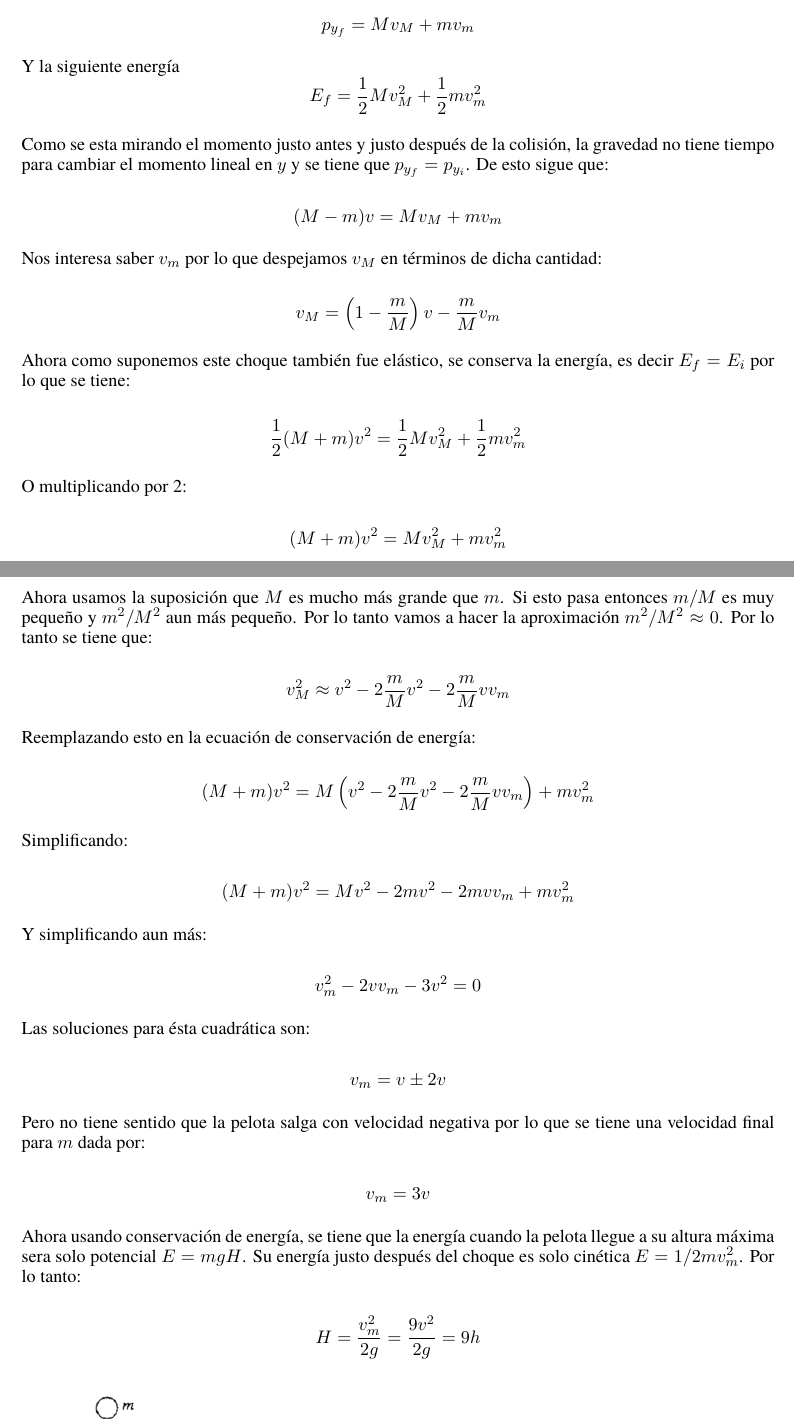
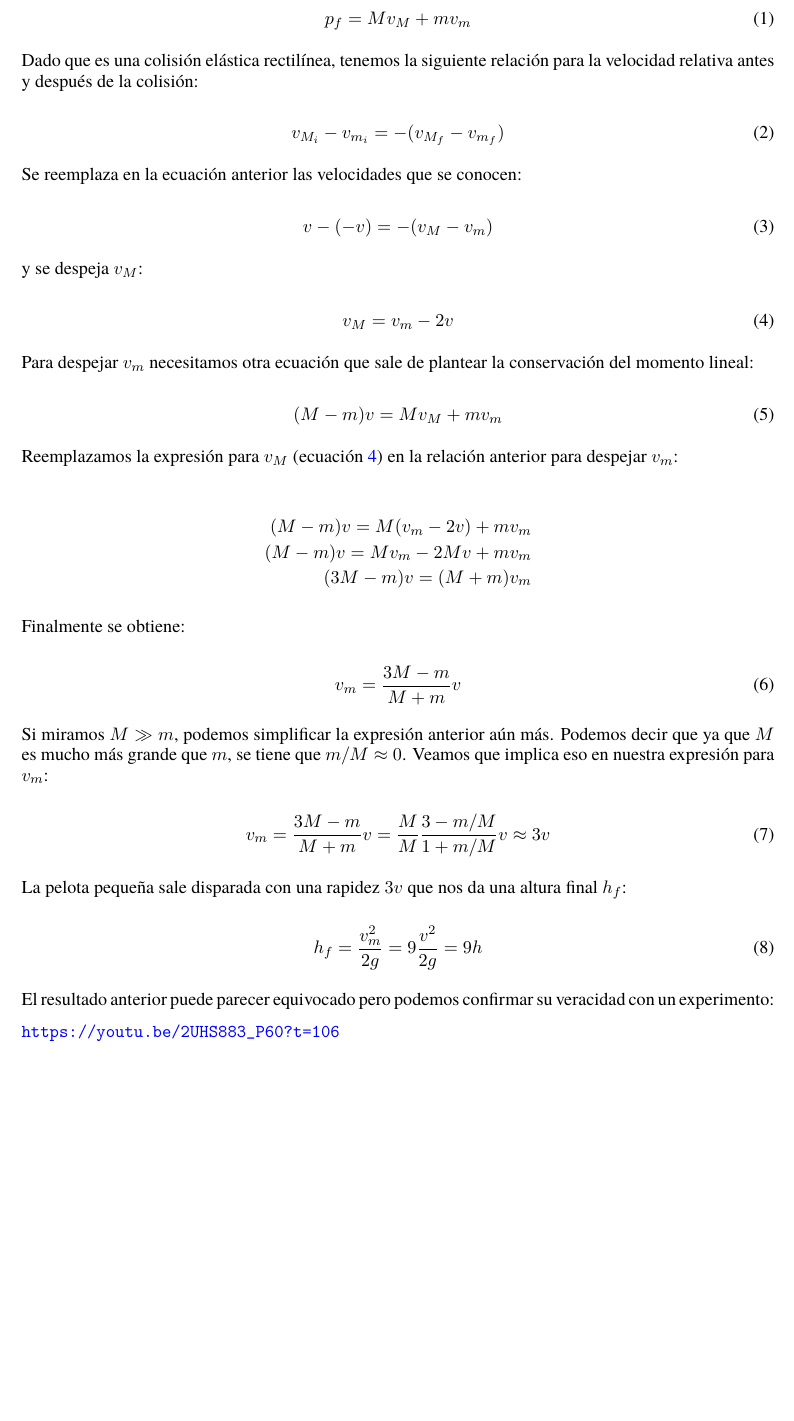
Before and after one commit to lucasvarela/Centroides, a LaTeX document (ColissioBigSmallBall/colisionbolagrandeypequeña.tex): two parts of pages 2 and 3 of 3 before the commit and part of page 2 of 3 after it, the two joined at a grey line, cut so that both start at the same text, the shorter picture padded with empty space. Compiled offline with pdfLaTeX.

Commit message:
nuevas imagenes

```diff
--- a/ColissioBigSmallBall/colisionbolagrandeypequeña.tex
+++ b/ColissioBigSmallBall/colisionbolagrandeypequeña.tex
@@ -4,11 +4,11 @@
 
 \usepackage[T1]{fontenc}
 \usepackage[utf8]{inputenc}
-
+\usepackage{float}
 \usepackage{xcolor}
 \usepackage{parskip}
 \usepackage{tgtermes}
-\usepackage{graphicx,wrapfig,lipsum}
+\usepackage{graphicx,wrapfig}
 \usepackage[
 pdftitle={Math Assignment},
 pdfauthor={Lucas Varela, Universidad de los Andes},
@@ -18,6 +18,11 @@ bookmarksopenlevel=2]{hyperref}
 \usepackage{enumerate}
 \usepackage{multicol}
 \usepackage{tikz}
+\definecolor{pr}{HTML}{FF6961}
+\definecolor{pb}{HTML}{779ecb}
+\usepackage{hyperref}
+
+\definecolor{pg}{HTML}{77DD77}
 
 \usepackage{geometry}
 \geometry{total={210mm,297mm},
@@ -30,12 +35,7 @@ bindingoffset=0mm, top=20mm,bottom=20mm}
 \newcommand{\linia}{\rule{\linewidth}{0.5pt}}
 
 % custom theorems if needed
-\newtheoremstyle{mytheor}
-    {1ex}{1ex}{\normalfont}{0pt}{\scshape}{.}{1ex}
-    {{\thmname{#1 }}{\thmnumber{#2}}{\thmnote{ (#3)}}}
 
-\theoremstyle{mytheor}
-\newtheorem{defi}{Definition}
 
 % my own titles
 \makeatletter
@@ -109,2 +127,5 @@ Esta también es la velocidad con la que llega la pelota pequeña (recuerde que
+\begin{equation}
+p_f = M v_M + m v_m
+\end{equation}
 
 
@@ -115 +132,2 @@ Esta también es la velocidad con la que llega la pelota pequeña (recuerde que
 
+Dado que es una colisión elástica rectilínea, tenemos la siguiente relación para la velocidad relativa antes y después de la colisión:
@@ -117,9 +134,16 @@ Entonces ambas pelotas se mueven con la misma rapidez pero la dirección contrar
 
-$$ p_{y_i} = M v - m v = (M-m)v$$
+\begin{equation}
+v_{M_i} -v_{m_i} = -(v_{M_f} -v_{m_f})
+\end{equation}
 
-y la energía es:
+Se reemplaza en la ecuación anterior las velocidades que se conocen:
 
-$$ E_i= \frac{1}{2} M v^2 + \frac{1}{2} m v^2 = \frac{1}{2} (M+m) v^2 $$
+\begin{equation}
+v - (-v) = -(v_M - v_m)
+\end{equation}
 
-Ahora miremos justo después de la colisión que pasa.
+y se despeja $v_M$:
 
+\begin{equation}
+v_M = v_m - 2v \label{vM}
+\end{equation}
@@ -130,27 +150,9 @@ Ahora miremos justo después de la colisión que pasa.
 
-Después de la colisión se tiene el siguiente momento lineal en $y$:
+Para despejar $v_m$ necesitamos otra ecuación que sale de plantear la conservación del momento lineal:
 
+\begin{equation}
+(M-m)v = M v_M + m v_m
+\end{equation}
 
-$$ p_{y_f} = M v_M + m v_m $$
+Reemplazamos la expresión para $v_M$ (ecuación \ref{vM}) en la relación anterior para despejar $v_m$:
 
-Y la siguiente energía
-$$ E_f= \frac{1}{2} M v_M^2 + \frac{1}{2} m v_m^2 $$
-
-Como se esta mirando el momento justo antes y justo después de la colisión, la gravedad no tiene tiempo para cambiar el momento lineal en $y$ y se tiene que $p_{y_f} = p_{y_i} $. De esto sigue que:
-
-$$ (M-m)v = M v_M + m v_m $$
-
-
-Nos interesa saber $v_m$ por lo que despejamos $v_M$ en términos de dicha cantidad:
-
-
-$$  v_M =  \left(1-\frac{m}{M}\right)v -  \frac{m}{M} v_m $$
-
-
-Ahora como suponemos este choque también fue elástico, se conserva la energía, es decir $E_f = E_i$ por lo que se tiene:
-
-$$ \frac{1}{2} (M+m) v^2 = \frac{1}{2} M v_M^2 + \frac{1}{2} m v_m^2 $$
-
-O multiplicando por 2:
-
-$$  (M+m) v^2 =  M v_M^2 +  m v_m^2 $$
@@ -160,3 +159,6 @@ Ahora calculamos $v_M^2$ con la expresión que obtuvimos de conservación de mom
 
 
 \begin{align*}
+(M-m)v = M (v_m - 2v) + m v_m\\
+(M-m)v = Mv_m - 2Mv + m v_m\\
+(3M-m)v = (M+m) v_m
@@ -166,37 +165,30 @@ v_M^2 & = \left( \left(1-\frac{m}{M}\right)v -  \frac{m}{M} v_m \right)^2 \\
 \end{align*}
-
-Ahora usamos la suposición que $M$ es mucho más grande que $m$. Si esto pasa entonces $m/M$ es muy pequeño y $m^2/M^2$ aun más pequeño. Por lo tanto vamos a hacer la aproximación $m^2/M^2 \approx 0$. Por lo tanto se tiene que:
-
-
-$$ v_M^2 \approx v^2 -  2\frac{m}{M} v^2 - 2\frac{m}{M} v v_m $$
-
-Reemplazando esto en la ecuación de conservación de energía:
 
 
 
-$$  (M+m) v^2 =  M  \left(v^2 -  2\frac{m}{M} v^2 - 2\frac{m}{M} v v_m\right) +  m v_m^2 $$
+Finalmente se obtiene:
 
-Simplificando:
+\begin{equation}
+v_m = \frac{3M-m}{M+m} v
+\end{equation}
 
-$$  (M+m) v^2 =  M  v^2 -  2m v^2 - 2m v v_m +  m v_m^2 $$
+Si miramos $M \gg m$, podemos simplificar la expresión anterior aún más. Podemos decir que ya que $M$ es mucho más grande que $m$, se tiene que $m/M \approx 0$. Veamos que implica eso en nuestra expresión para $v_m$:
 
-Y simplificando aun más:
+\begin{equation}
+v_m = \frac{3M-m}{M+m} v =  \frac{M}{M}\frac{3-m/M}{1+m/M} v \approx 3 v
+\end{equation}
+
+La pelota pequeña sale disparada con una rapidez $3v$ que nos da una altura final $h_f$:
+
+\begin{equation}
+h_f = \frac{v_m^2}{2g} = 9\frac{v^2}{2g} =  9 h
+\end{equation}
+
+El resultado anterior puede parecer equivocado pero podemos confirmar su veracidad con un experimento:
 
 
-$$ v_m^2 - 2 v v_m  - 3v^2 = 0$$
+\url{https://youtu.be/2UHS883_P60?t=106}
 
 
-Las soluciones para ésta cuadrática son:
+\vspace{1cm}
 
-
-$$ v_m = {v \pm 2 v} $$
-
-
-Pero no tiene sentido que la pelota salga con velocidad negativa por lo que se tiene una velocidad final para $m$ dada por:
-
-
-$$ v_m = 3v$$
-
-Ahora usando conservación de energía, se tiene que la energía cuando la pelota llegue a su altura máxima sera solo potencial $E = mg H$. Su energía justo después del choque es solo cinética $E = 1/2 m v_m^2$. Por lo tanto:
-
-$$ H = \frac{v^2_m}{2g} = \frac{9 v^2}{2g} = 9h$$
```
Also changed, not shown: ColissioBigSmallBall/1.PNG (deleted), ColissioBigSmallBall/2.png (deleted), ColissioBigSmallBall/colisionbolagrandeypequeña.pdf, ColissioBigSmallBall/im/1.PNG (added), ColissioBigSmallBall/im/2.png (added), ColissioBigSmallBall/im/3.PNG (renamed from ColissioBigSmallBall/3.PNG), ColissioBigSmallBall/im/4.PNG (renamed from ColissioBigSmallBall/4.PNG), ColissioBigSmallBall/im/5.PNG (renamed from ColissioBigSmallBall/5.PNG), ColissioBigSmallBall/im/girl1.png (added), ColissioBigSmallBall/im/girl2.png (added), ColissioBigSmallBall/colisionbolagrandeypequeña.tex (72 more changed lines), 4 other files.
